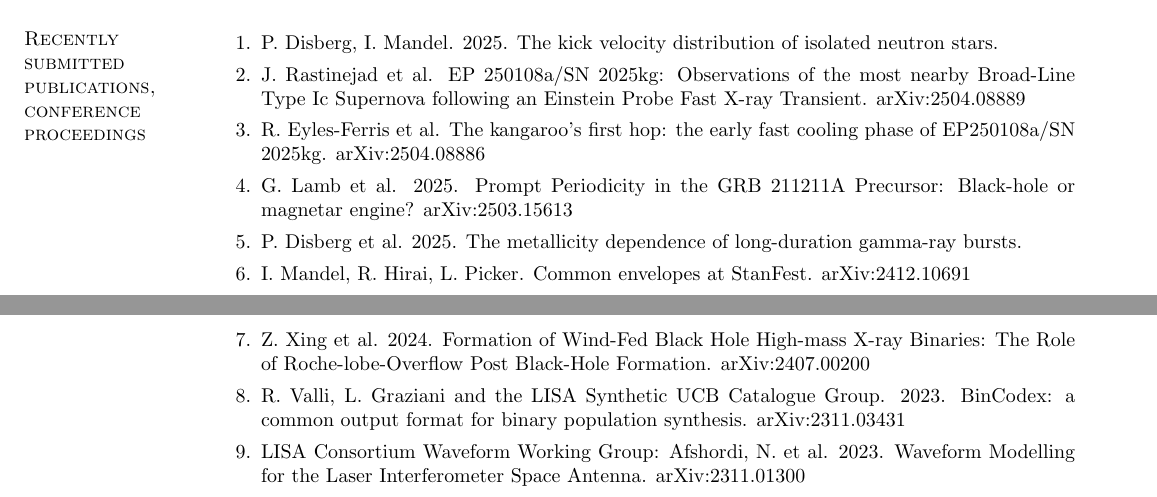
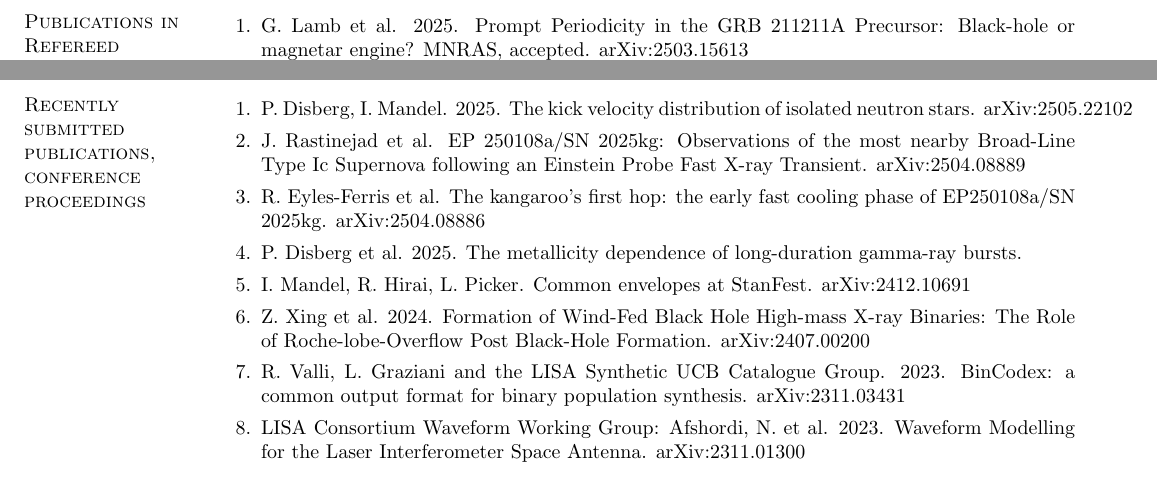
Before and after one commit to ilyamandel/ilyamandel.github.io, a LaTeX CV (mandel-cv.tex): two parts of pages 20 and 21 of 34 before the commit and two parts of pages 7 and 21 of 34 after it, joined at a grey line, cut so that both start at the same text. Compiled offline with pdfLaTeX.

Commit message:
CV update

```diff
--- a/mandel-cv.tex
+++ b/mandel-cv.tex
@@ -356,6 +356,8 @@ International Astronomical Union
 
 \begin{enumerate}
 
+\item G.~Lamb et al. 2025.  Prompt Periodicity in the GRB 211211A Precursor: Black-hole or magnetar engine?  MNRAS, accepted.  arXiv:2503.15613
+
 \item M.~Lau, R.~Hirai, D.~Price, I.~Mandel, M.~Bate.  2025.  Common envelopes in massive stars III: The obstructive role of radiation transport in envelope ejection.  A\&A, accepted.  arXiv:2503.20506
 
 \item K.~Maltsev, F.~Schneider, I.~Mandel, B.~M\"{u}ller, A.~Heger, F.~R\"{o}pke, E.~Laplace. 2025.  Explodability criteria for the neutrino-driven supernova mechanism.  A\&A, accepted.  arXiv:2503.23856
@@ -931,13 +933,11 @@ Singularity at a Surface Point Charge.  J.~Math.~Phys.~44 (10)
 
 \begin{enumerate}
 
-\item P.~Disberg, I.~Mandel.  2025.  The kick velocity distribution of isolated neutron stars.
+\item P.~Disberg, I.~Mandel.  2025.  The kick velocity distribution of isolated neutron stars.  arXiv:2505.22102
 
 \item J.~Rastinejad et al.  EP 250108a/SN 2025kg: Observations of the most nearby Broad-Line Type Ic Supernova following an Einstein Probe Fast X-ray Transient.  arXiv:2504.08889
 
 \item R.~Eyles-Ferris et al. The kangaroo's first hop: the early fast cooling phase of EP250108a/SN 2025kg.  arXiv:2504.08886
-
-\item G.~Lamb et al. 2025.  Prompt Periodicity in the GRB 211211A Precursor: Black-hole or magnetar engine?  arXiv:2503.15613
 
 \item P.~Disberg et al.  2025.  The metallicity dependence of long-duration gamma-ray bursts.
 
```
Also changed, not shown: mandel-cv.pdf, mandel-cv.tex (6 more changed lines).
